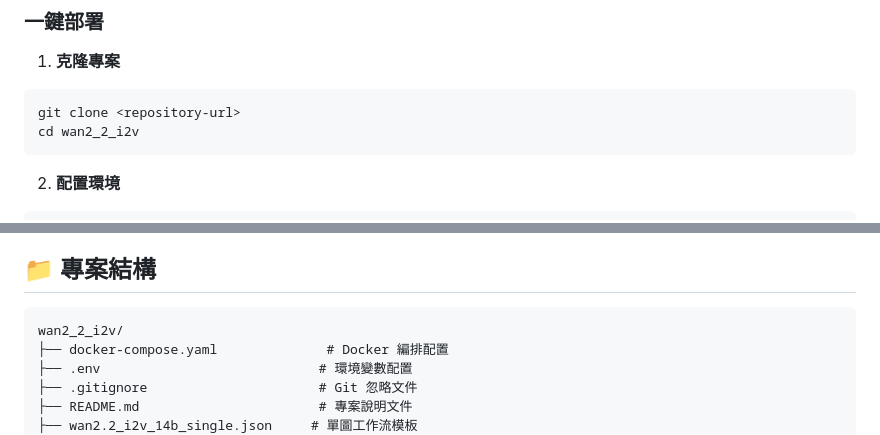
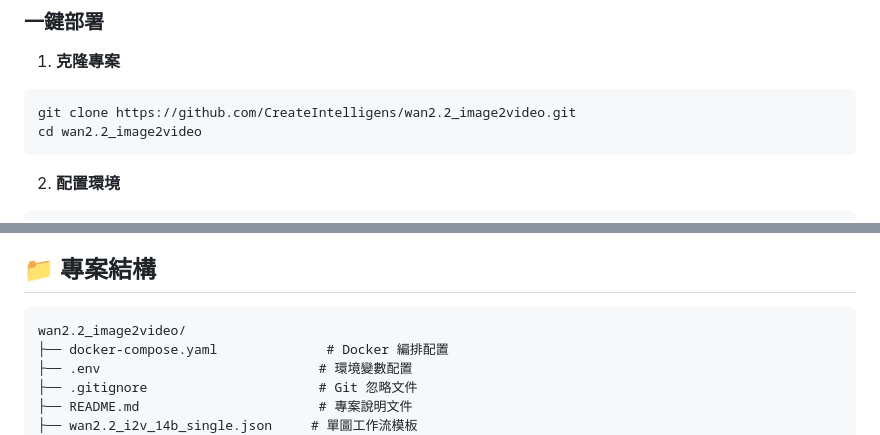
Before and after one commit to CreateIntelligens/wan2.2_image2video, a Markdown page: README.md, 2 parts joined by grey strips. Drawn GitHub-style.

Commit message:
修正 README.md 中的專案名稱和克隆指令

````diff
--- a/README.md
+++ b/README.md
@@ -46,8 +46,8 @@
 
 1. **克隆專案**
 ```bash
-git clone <repository-url>
-cd wan2_2_i2v
+git clone https://github.com/CreateIntelligens/wan2.2_image2video.git
+cd wan2.2_image2video
 ```
 
 2. **配置環境**
@@ -131,7 +131,7 @@ http://localhost:5005
 ## 📁 專案結構
 
 ```
-wan2_2_i2v/
+wan2.2_image2video/
 ├── docker-compose.yaml              # Docker 編排配置
 ├── .env                            # 環境變數配置
 ├── .gitignore                      # Git 忽略文件
````
